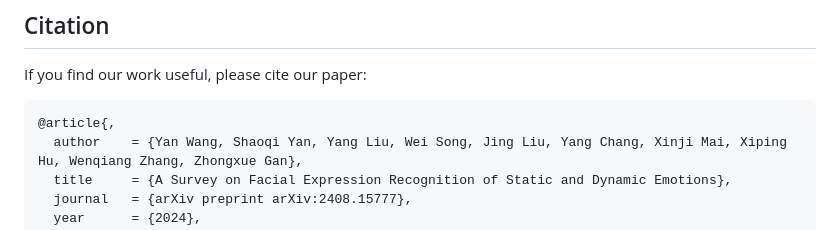
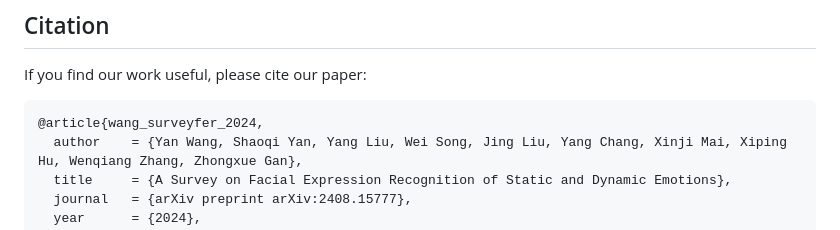
Before and after one commit to wangyanckxx/SurveyFER, a Markdown page: README.md, the part around the change. Drawn GitHub-style.

````diff
--- a/README.md
+++ b/README.md
@@ -121,7 +121,7 @@ The architecture of vision-language DFER. Figure is reproduced based on DFER-CLI
 If you find our work useful, please cite our paper:
 
 ```latex
-@article{,
+@article{wang_surveyfer_2024,
   author    = {Yan Wang, Shaoqi Yan, Yang Liu, Wei Song, Jing Liu, Yang Chang, Xinji Mai, Xiping Hu, Wenqiang Zhang, Zhongxue Gan},
   title     = {A Survey on Facial Expression Recognition of Static and Dynamic Emotions},
   journal   = {arXiv preprint arXiv:2408.15777},
````
